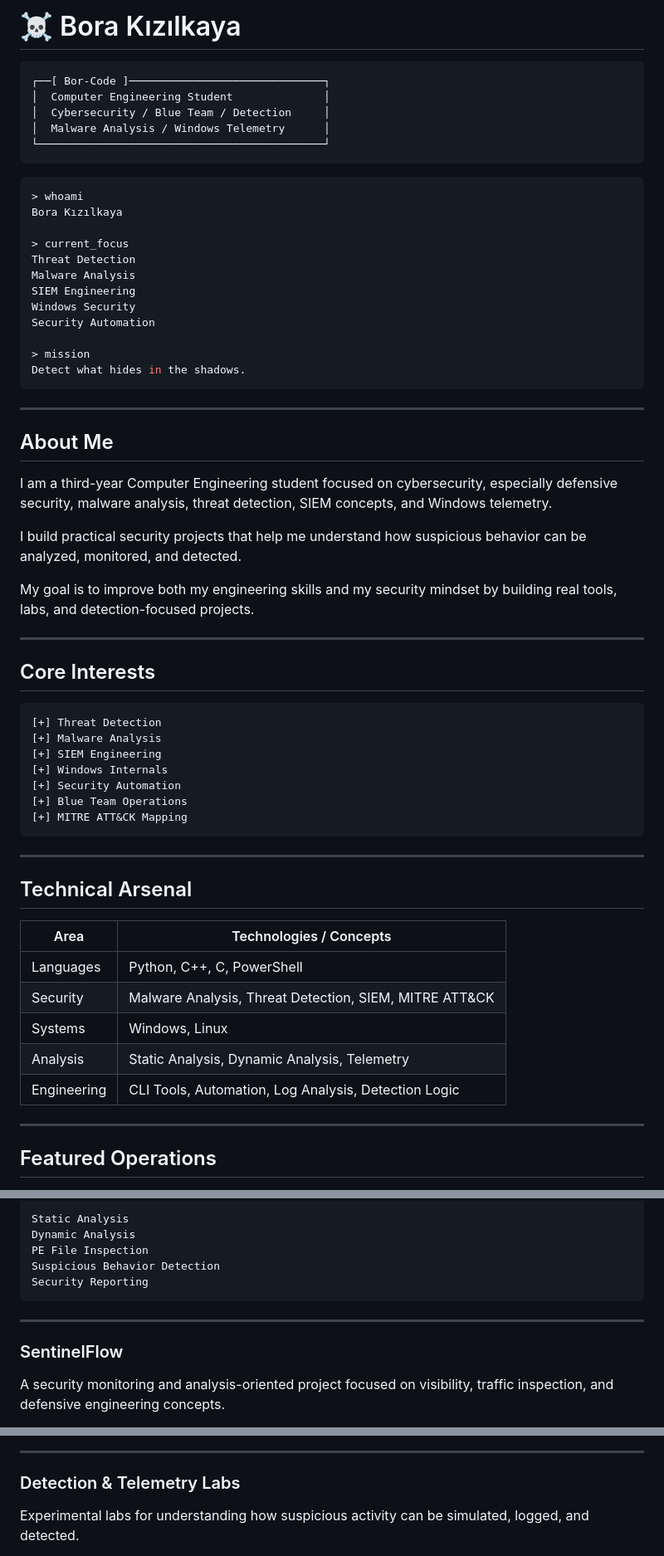
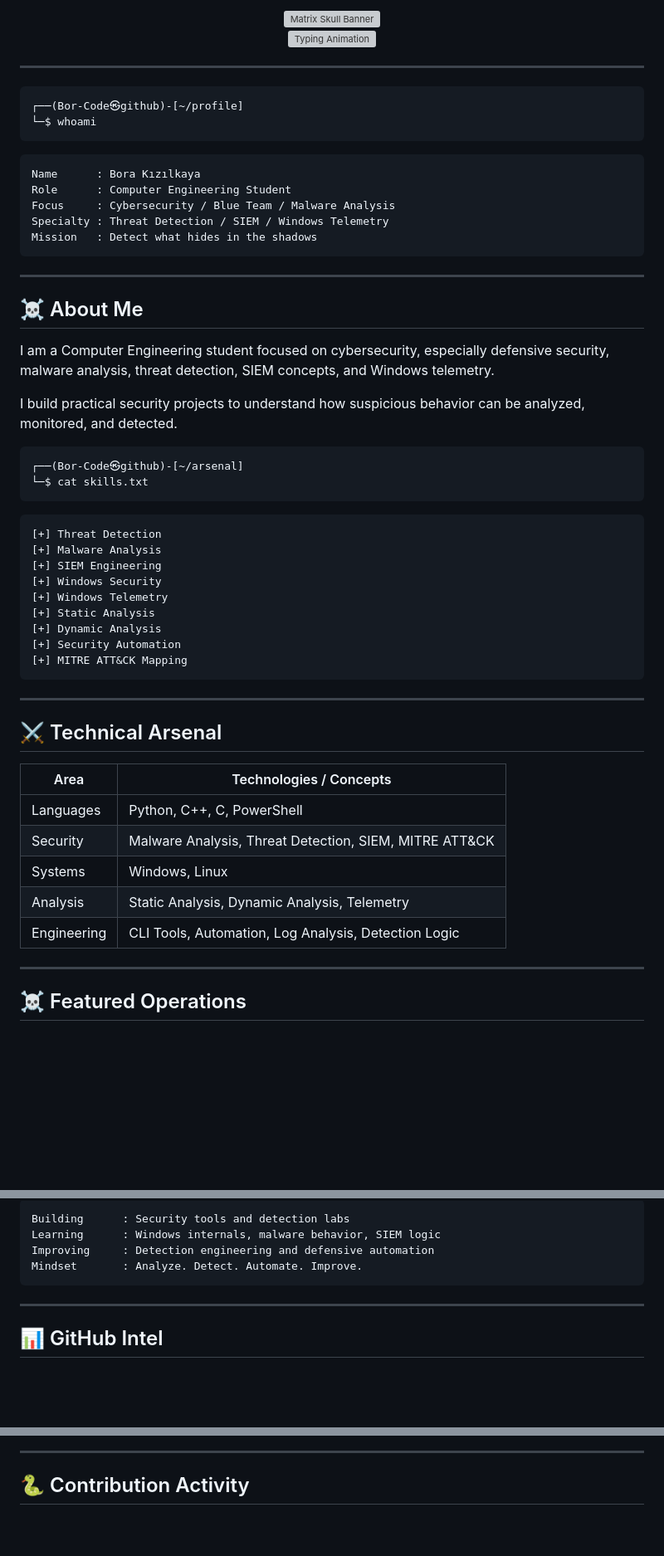
Before and after one commit to Bor-Code/Bor-Code, a Markdown page: README.md, 3 parts joined by grey strips. Shown at 83% size. Drawn GitHub-style; blank space fills up the shorter version; grey boxes are pictures that could not be loaded.

````diff
--- a/README.md
+++ b/README.md
@@ -1,55 +1,56 @@
-# ☠️ Bora Kızılkaya
+<div align="center">
+
+<img src="./assets/matrix-skull.svg" width="100%" alt="Matrix Skull Banner"/>
+
+<br/>
+
+<img src="https://readme-typing-svg.herokuapp.com?font=JetBrains+Mono&weight=700&size=24&pause=1000&color=00FF41&center=true&vCenter=true&width=900&lines=Threat+Detection;Malware+Analysis;Windows+Telemetry;SIEM+Engineering;Defensive+Security+Tooling" alt="Typing Animation"/>
+
+</div>
+
+---
+
+```bash
+┌──(Bor-Code㉿github)-[~/profile]
+└─$ whoami
+```
 
 ```text
-┌──[ Bor-Code ]──────────────────────────────┐
-│  Computer Engineering Student              │
-│  Cybersecurity / Blue Team / Detection     │
-│  Malware Analysis / Windows Telemetry      │
-└────────────────────────────────────────────┘
-```
-
-```bash
-> whoami
-Bora Kızılkaya
-
-> current_focus
-Threat Detection
-Malware Analysis
-SIEM Engineering
-Windows Security
-Security Automation
-
-> mission
-Detect what hides in the shadows.
+Name      : Bora Kızılkaya
+Role      : Computer Engineering Student
+Focus     : Cybersecurity / Blue Team / Malware Analysis
+Specialty : Threat Detection / SIEM / Windows Telemetry
+Mission   : Detect what hides in the shadows
 ```
 
 ---
 
-## About Me
+## ☠️ About Me
 
-I am a third-year Computer Engineering student focused on cybersecurity, especially defensive security, malware analysis, threat detection, SIEM concepts, and Windows telemetry.
+I am a Computer Engineering student focused on cybersecurity, especially defensive security, malware analysis, threat detection, SIEM concepts, and Windows telemetry.
 
-I build practical security projects that help me understand how suspicious behavior can be analyzed, monitored, and detected.
+I build practical security projects to understand how suspicious behavior can be analyzed, monitored, and detected.
 
-My goal is to improve both my engineering skills and my security mindset by building real tools, labs, and detection-focused projects.
-
----
-
-## Core Interests
+```bash
+┌──(Bor-Code㉿github)-[~/arsenal]
+└─$ cat skills.txt
+```
 
 ```text
 [+] Threat Detection
 [+] Malware Analysis
 [+] SIEM Engineering
-[+] Windows Internals
+[+] Windows Security
+[+] Windows Telemetry
+[+] Static Analysis
+[+] Dynamic Analysis
 [+] Security Automation
-[+] Blue Team Operations
 [+] MITRE ATT&CK Mapping
 ```
 
 ---
 
-## Technical Arsenal
+## ⚔️ Technical Arsenal
 
 | Area        | Technologies / Concepts                                |
 | ----------- | ------------------------------------------------------ |
@@ -61,5 +62,5 @@ My goal is to improve both my engineering skills and my security mindset by buil
 
 ---
 
-## Featured Operations
+## ☠️ Featured Operations
 
@@ -71,15 +87,14 @@ Focus areas:
 
 ```text
-Static Analysis
-Dynamic Analysis
-PE File Inspection
-Suspicious Behavior Detection
-Security Reporting
+Building      : Security tools and detection labs
+Learning      : Windows internals, malware behavior, SIEM logic
+Improving     : Detection engineering and defensive automation
+Mindset       : Analyze. Detect. Automate. Improve.
 ```
 
 ---
 
-### SentinelFlow
+## 📊 GitHub Intel
 
-A security monitoring and analysis-oriented project focused on visibility, traffic inspection, and defensive engineering concepts.
+<div align="center">
 
@@ -94,7 +106,7 @@ Detection-Oriented Design
 
 ---
 
-### Detection & Telemetry Labs
+## 🐍 Contribution Activity
 
-Experimental labs for understanding how suspicious activity can be simulated, logged, and detected.
+<div align="center">
 
````
Also changed, not shown: other parts of README.md (+44 -42 lines).
